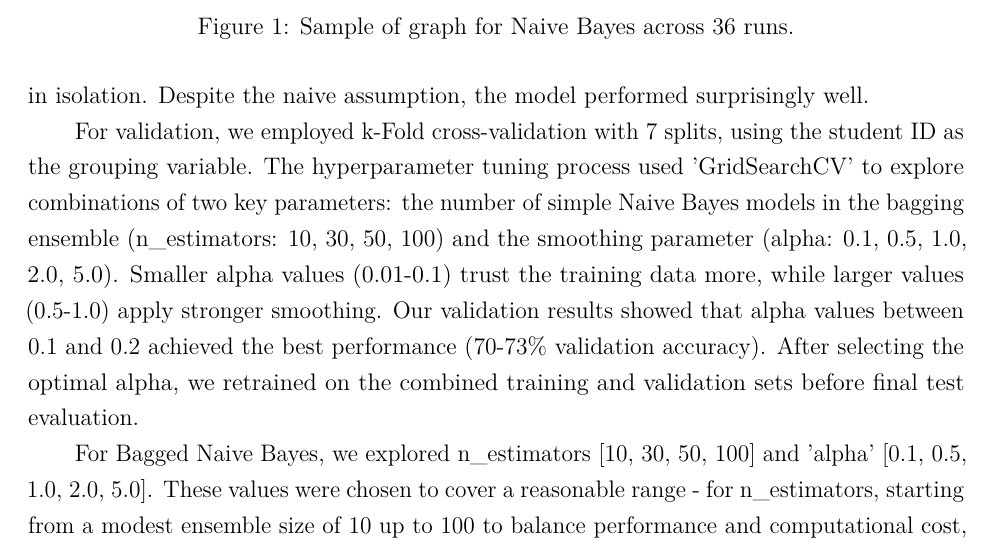
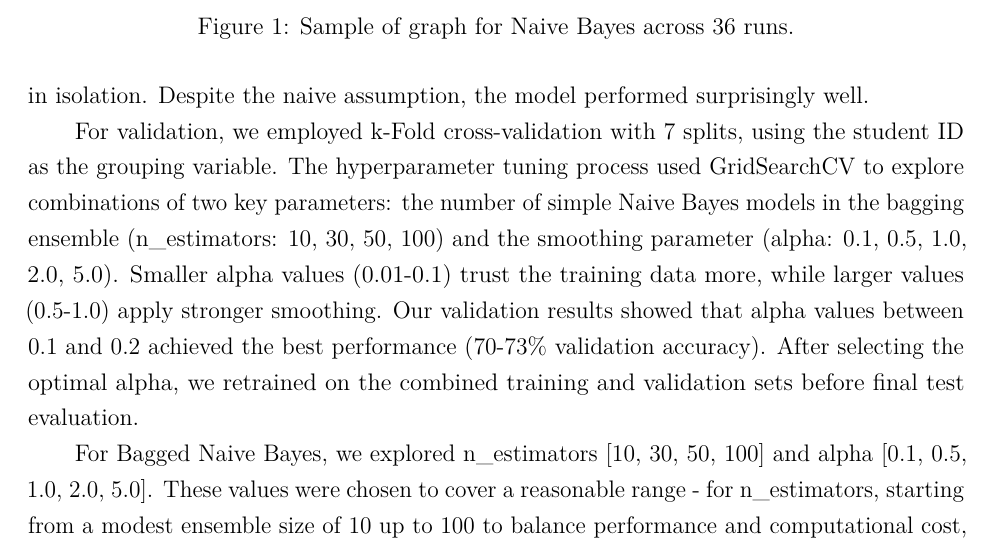
Before and after one commit to Stary54264/ai_chatbot_prediction, a LaTeX document (report/main.tex): part of page 4 of 9, cut so that both start at the same text. Compiled offline with pdfLaTeX.

Commit message:
Update main.tex

```diff
--- a/report/main.tex
+++ b/report/main.tex
@@ -79,9 +79,9 @@
 \subsection{Naive Bayes}
 \qquad Naive Bayes was appropriate as it had little parameters and hyperparameters to learn, which made it quick; this made it more feasible to train as we were dealing with high dimensional text data. Moreover, although the responses were definitely dependent, it seemed that this dependence was not high enough when compared to what each feature contributed in isolation. Despite the naive assumption, the model performed surprisingly well.
 
-\qquad For validation, we employed k-Fold cross-validation with 7 splits, using the student ID as the grouping variable. The hyperparameter tuning process used 'GridSearchCV' to explore combinations of two key parameters: the number of simple Naive Bayes models in the bagging ensemble (n\_estimators: 10, 30, 50, 100) and the smoothing parameter (alpha: 0.1, 0.5, 1.0, 2.0, 5.0). Smaller alpha values (0.01-0.1) trust the training data more, while larger values (0.5-1.0) apply stronger smoothing. Our validation results showed that alpha values between 0.1 and 0.2 achieved the best performance (70-73\% validation accuracy). After selecting the optimal alpha, we retrained on the combined training and validation sets before final test evaluation.
+\qquad For validation, we employed k-Fold cross-validation with 7 splits, using the student ID as the grouping variable. The hyperparameter tuning process used GridSearchCV to explore combinations of two key parameters: the number of simple Naive Bayes models in the bagging ensemble (n\_estimators: 10, 30, 50, 100) and the smoothing parameter (alpha: 0.1, 0.5, 1.0, 2.0, 5.0). Smaller alpha values (0.01-0.1) trust the training data more, while larger values (0.5-1.0) apply stronger smoothing. Our validation results showed that alpha values between 0.1 and 0.2 achieved the best performance (70-73\% validation accuracy). After selecting the optimal alpha, we retrained on the combined training and validation sets before final test evaluation.
 
-\qquad For Bagged Naive Bayes, we explored n\_estimators [10, 30, 50, 100] and 'alpha' [0.1, 0.5, 1.0, 2.0, 5.0]. These values were chosen to cover a reasonable range - for n\_estimators, starting from a modest ensemble size of 10 up to 100 to balance performance and computational cost, while for alpha, covering both smaller values (0.1, 0.5) for minimal smoothing and larger values (2.0, 5.0) for stronger regularization.
+\qquad For Bagged Naive Bayes, we explored n\_estimators [10, 30, 50, 100] and alpha [0.1, 0.5, 1.0, 2.0, 5.0]. These values were chosen to cover a reasonable range - for n\_estimators, starting from a modest ensemble size of 10 up to 100 to balance performance and computational cost, while for alpha, covering both smaller values (0.1, 0.5) for minimal smoothing and larger values (2.0, 5.0) for stronger regularization.
 
 \qquad For evaluation, we used accuracy as our primary metric because the dataset is perfectly balanced across the three classes, making accuracy directly interpretable. To better understand class-specific behaviour, we also examined additional metrics, primarily recall, which gave us a sense of how well our model was identifying specific LLMs.
 
```
